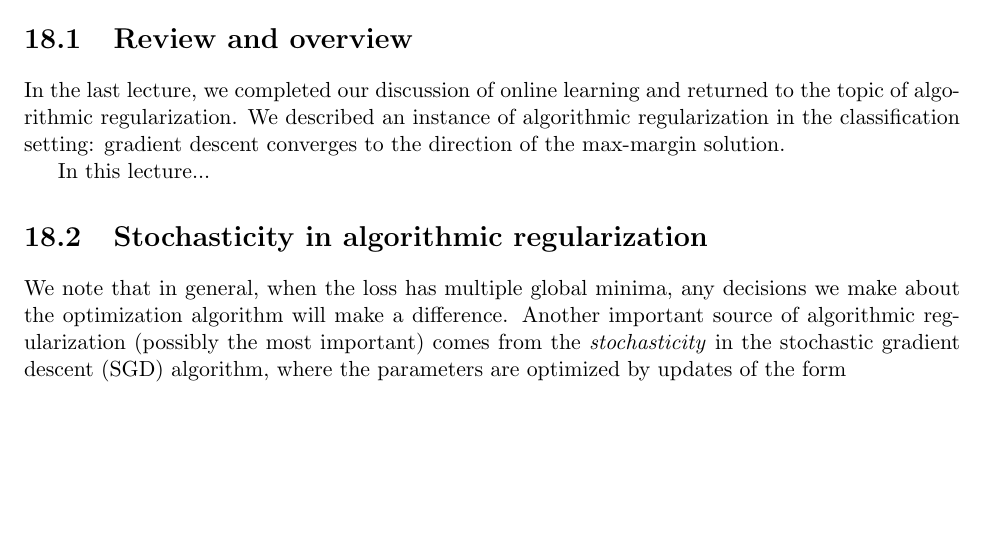
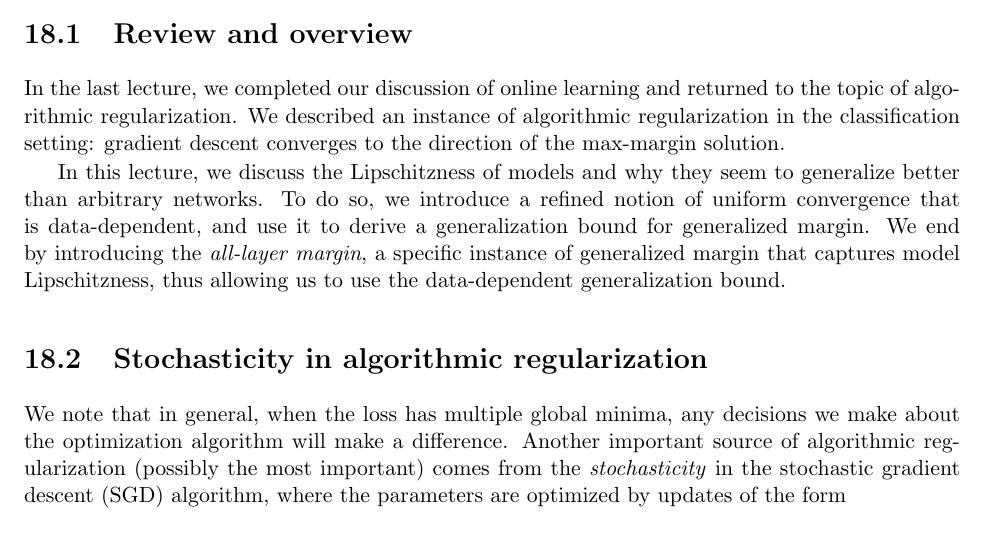
Before and after one commit to tengyuma/cs229m_notes, a LaTeX book (Winter2021/template_final.tex, which reads Winter2021/03-17-2021.tex): part of page 1 of 7, cut so that both start at the same text, the shorter picture padded with empty space. Compiled offline with pdfLaTeX.

Commit message:
Update to Lecture 18 (03-17).

```diff
--- a/Winter2021/03-17-2021.tex
+++ b/Winter2021/03-17-2021.tex
@@ -10,7 +10,7 @@
 
 In the last lecture, we completed our discussion of online learning and returned to the topic of algorithmic regularization. We described an instance of algorithmic regularization in the classification setting: gradient descent converges to the direction of the max-margin solution.
 
-In this lecture...
+In this lecture, we discuss the Lipschitzness of models and why they seem to generalize better than arbitrary networks. To do so, we introduce a refined notion of uniform convergence that is data-dependent, and use it to derive a generalization bound for generalized margin. We end by introducing the \textit{all-layer margin}, a specific instance of generalized margin that captures model Lipschitzness, thus allowing us to use the data-dependent generalization bound.
 
 \sec{Stochasticity in algorithmic regularization}
 We note that in general, when the loss has multiple global minima, any decisions we make about the optimization algorithm will make a difference. Another important source of algorithmic regularization (possibly the most important) comes from the \textit{stochasticity} in the stochastic gradient descent (SGD) algorithm, where the parameters are optimized by updates of the form
```
Also changed, not shown: Winter2021/pdf/03-17-2021.pdf.
